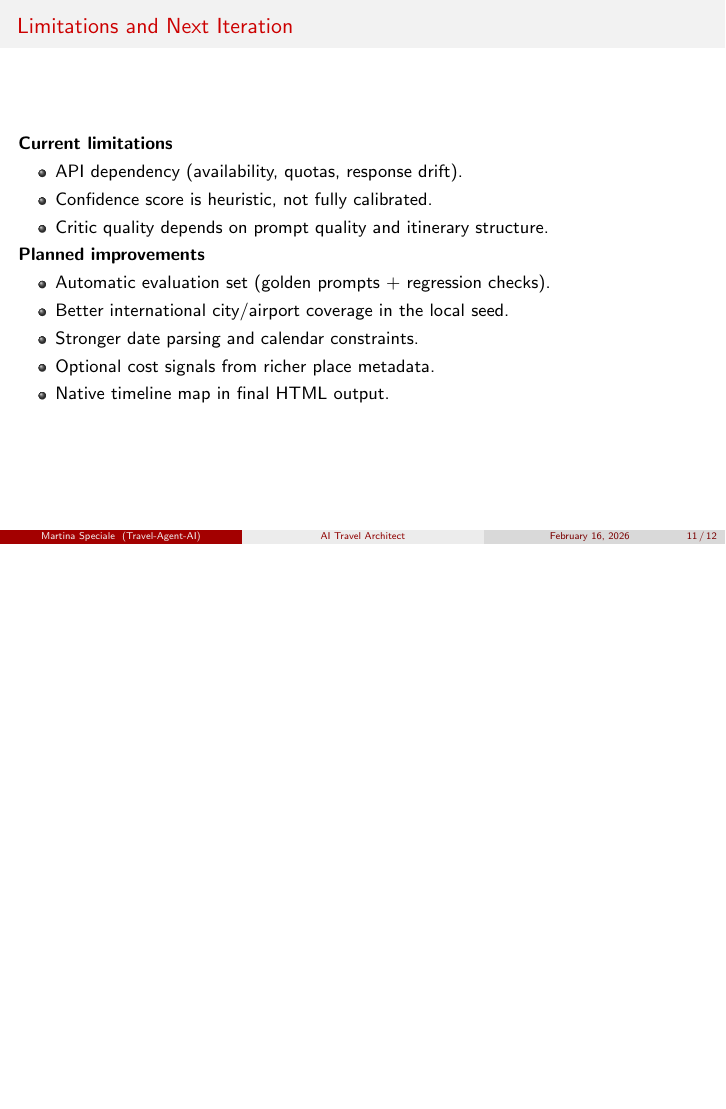
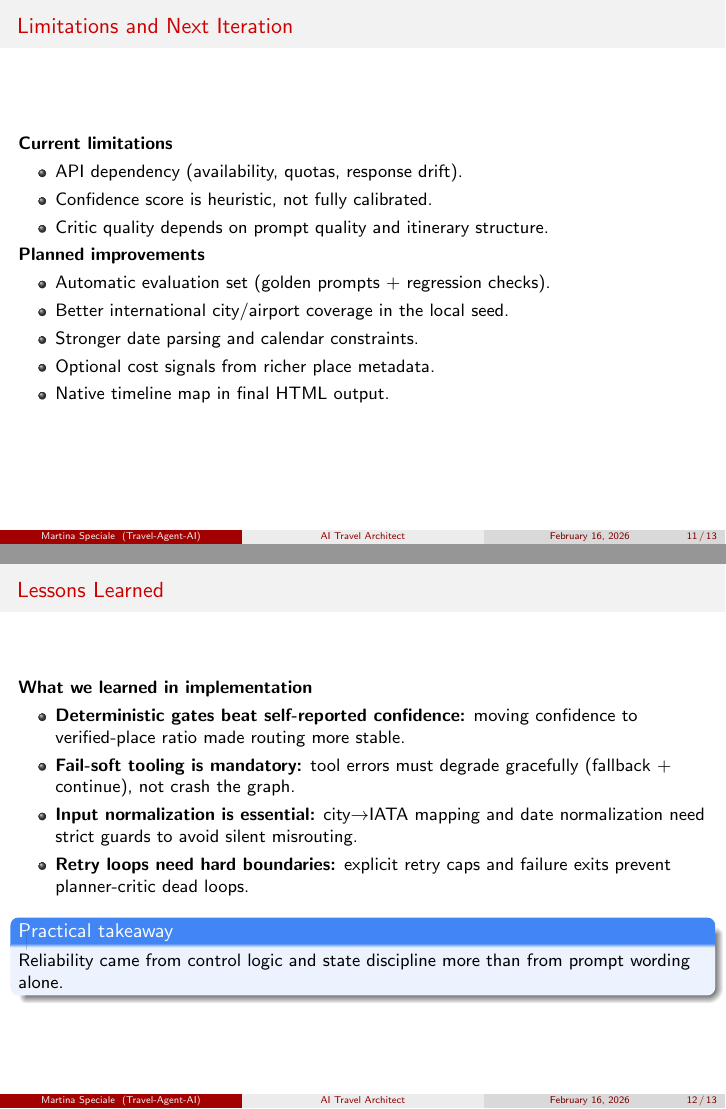
Before and after one commit to martinaspeciale/travel-agent-ai, LaTeX slides (slides/travel-agent-ai-project.tex): page 11 of 12 before the commit and pages 11 and 12 of 13 after it, the two joined at a grey line, the shorter picture padded with empty space. Compiled offline with pdfLaTeX.

Commit message:
slides: add Lessons Learned slide with core reliability takeaways

```diff
--- a/slides/travel-agent-ai-project.tex
+++ b/slides/travel-agent-ai-project.tex
@@ -272,6 +272,20 @@ and user-ready travel artifact.
 \end{itemize}
 \end{frame}
 
+\begin{frame}{Lessons Learned}
+\textbf{What we learned in implementation}
+\begin{itemize}
+    \item \textbf{Deterministic gates beat self-reported confidence:} moving confidence to verified-place ratio made routing more stable.
+    \item \textbf{Fail-soft tooling is mandatory:} tool errors must degrade gracefully (fallback + continue), not crash the graph.
+    \item \textbf{Input normalization is essential:} city\(\to\)IATA mapping and date normalization need strict guards to avoid silent misrouting.
+    \item \textbf{Retry loops need hard boundaries:} explicit retry caps and failure exits prevent planner-critic dead loops.
+\end{itemize}
+
+\begin{block}{Practical takeaway}
+Reliability came from control logic and state discipline more than from prompt wording alone.
+\end{block}
+\end{frame}
+
 \begin{frame}{Takeaways}
 \begin{block}{What this project demonstrates}
 A production-oriented agent is a system, not a single model call:
```
